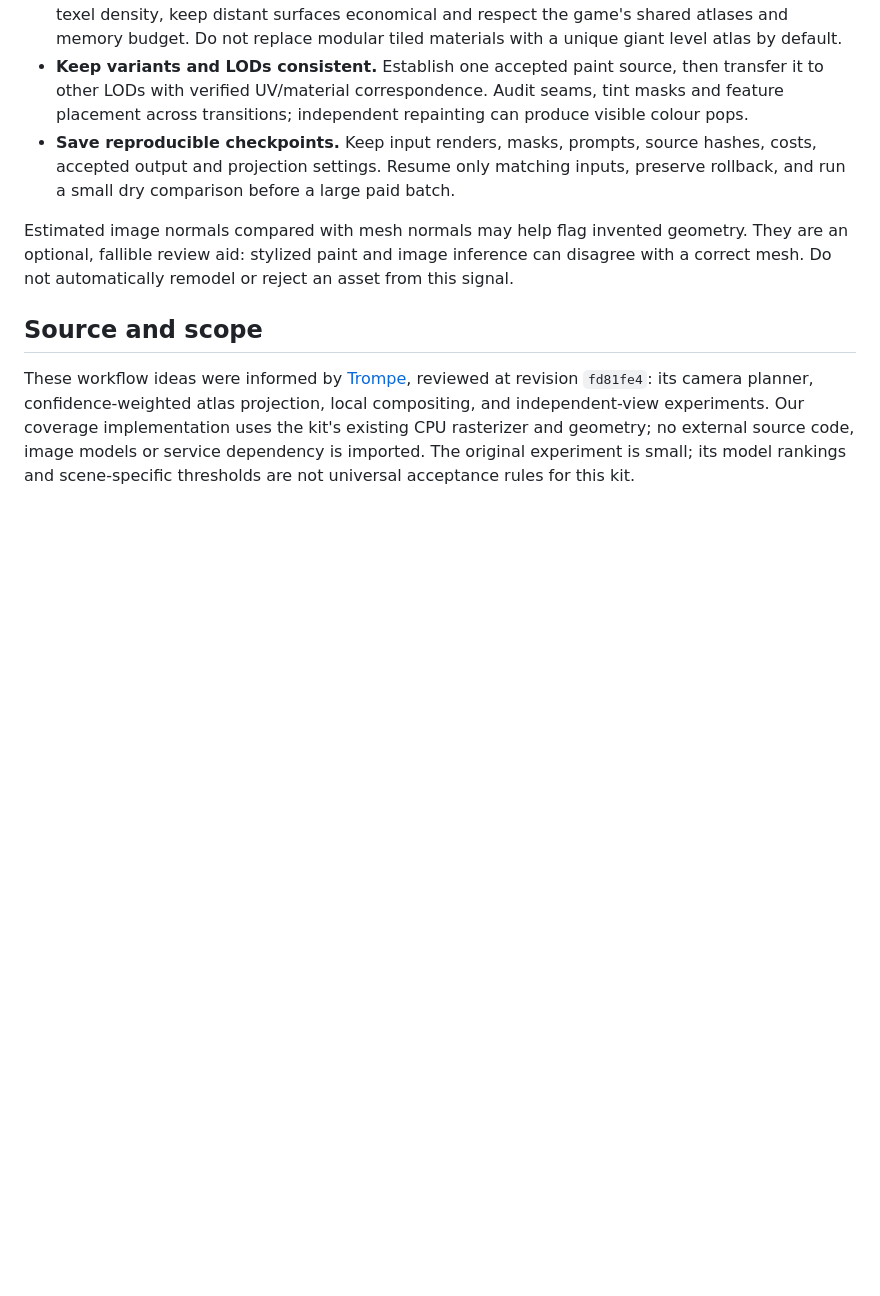
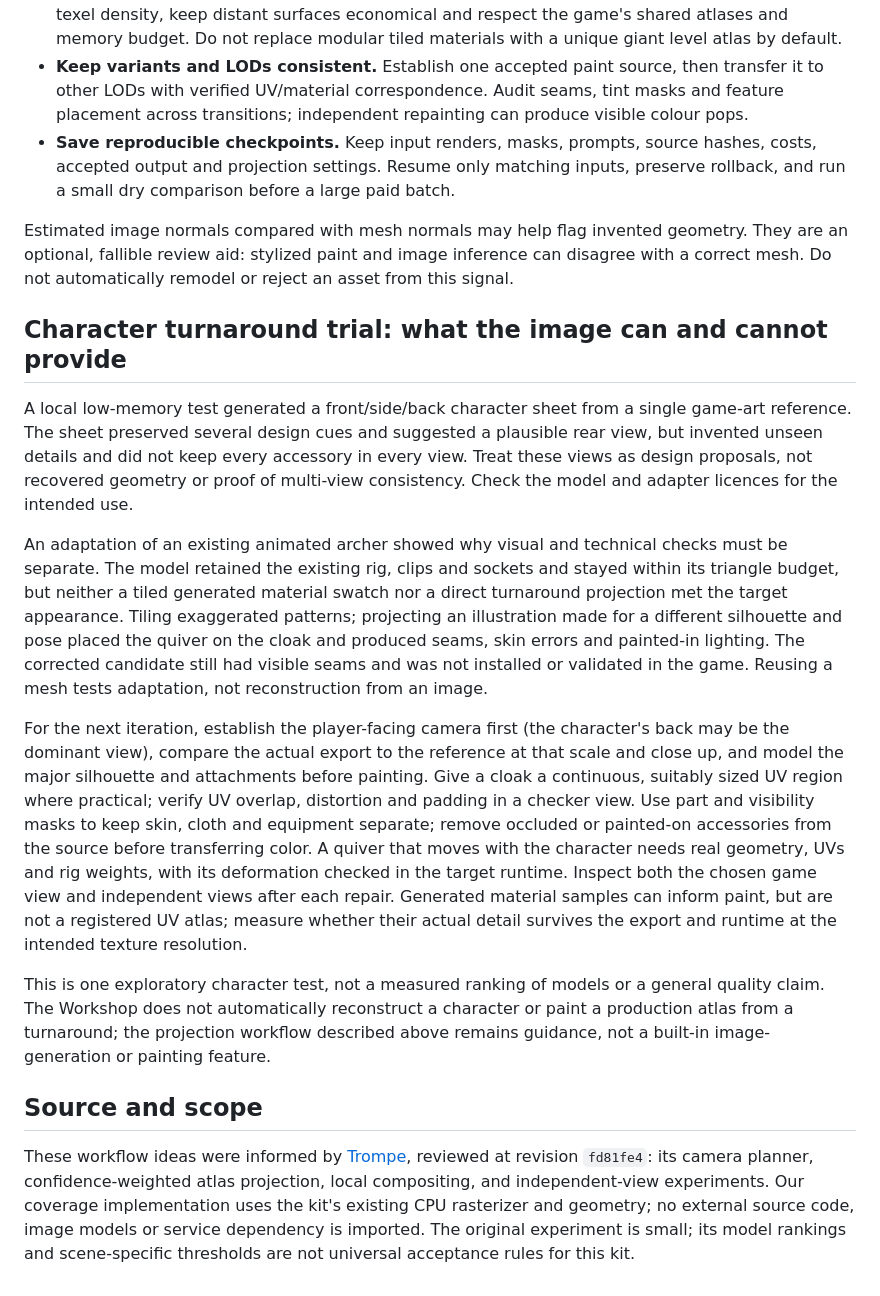
Before and after one commit to dngames/Lowpoly-Workshop, a Markdown page: docs/appearance-workflow.md, the part around the change. Rendered like a GitHub page; blank space fills up the shorter version.

Commit message:
Document character turnaround texture lessons

```diff
--- a/docs/appearance-workflow.md
+++ b/docs/appearance-workflow.md
@@ -78,6 +78,38 @@ Estimated image normals compared with mesh normals may help flag invented geomet
 an optional, fallible review aid: stylized paint and image inference can disagree with a correct
 mesh. Do not automatically remodel or reject an asset from this signal.
 
+## Character turnaround trial: what the image can and cannot provide
+
+A local low-memory test generated a front/side/back character sheet from a single game-art
+reference. The sheet preserved several design cues and suggested a plausible rear view, but
+invented unseen details and did not keep every accessory in every view. Treat these views as
+design proposals, not recovered geometry or proof of multi-view consistency. Check the model
+and adapter licences for the intended use.
+
+An adaptation of an existing animated archer showed why visual and technical checks must be
+separate. The model retained the existing rig, clips and sockets and stayed within its triangle
+budget, but neither a tiled generated material swatch nor a direct turnaround projection met
+the target appearance. Tiling exaggerated patterns; projecting an illustration made for a
+different silhouette and pose placed the quiver on the cloak and produced seams, skin errors and
+painted-in lighting. The corrected candidate still had visible seams and was not installed or
+validated in the game. Reusing a mesh tests adaptation, not reconstruction from an image.
+
+For the next iteration, establish the player-facing camera first (the character's back may be
+the dominant view), compare the actual export to the reference at that scale and close up, and
+model the major silhouette and attachments before painting. Give a cloak a continuous, suitably
+sized UV region where practical; verify UV overlap, distortion and padding in a checker view.
+Use part and visibility masks to keep skin, cloth and equipment separate; remove occluded or
+painted-on accessories from the source before transferring color. A quiver that moves with the
+character needs real geometry, UVs and rig weights, with its deformation checked in the target
+runtime. Inspect both the chosen game view and independent views after each repair. Generated
+material samples can inform paint, but are not a registered UV atlas; measure whether their
+actual detail survives the export and runtime at the intended texture resolution.
+
+This is one exploratory character test, not a measured ranking of models or a general quality
+claim. The Workshop does not automatically reconstruct a character or paint a production atlas
+from a turnaround; the projection workflow described above remains guidance, not a built-in
+image-generation or painting feature.
+
 ## Source and scope
 
 These workflow ideas were informed by [Trompe](https://github.com/Patch-gg/trompe), reviewed at
```
